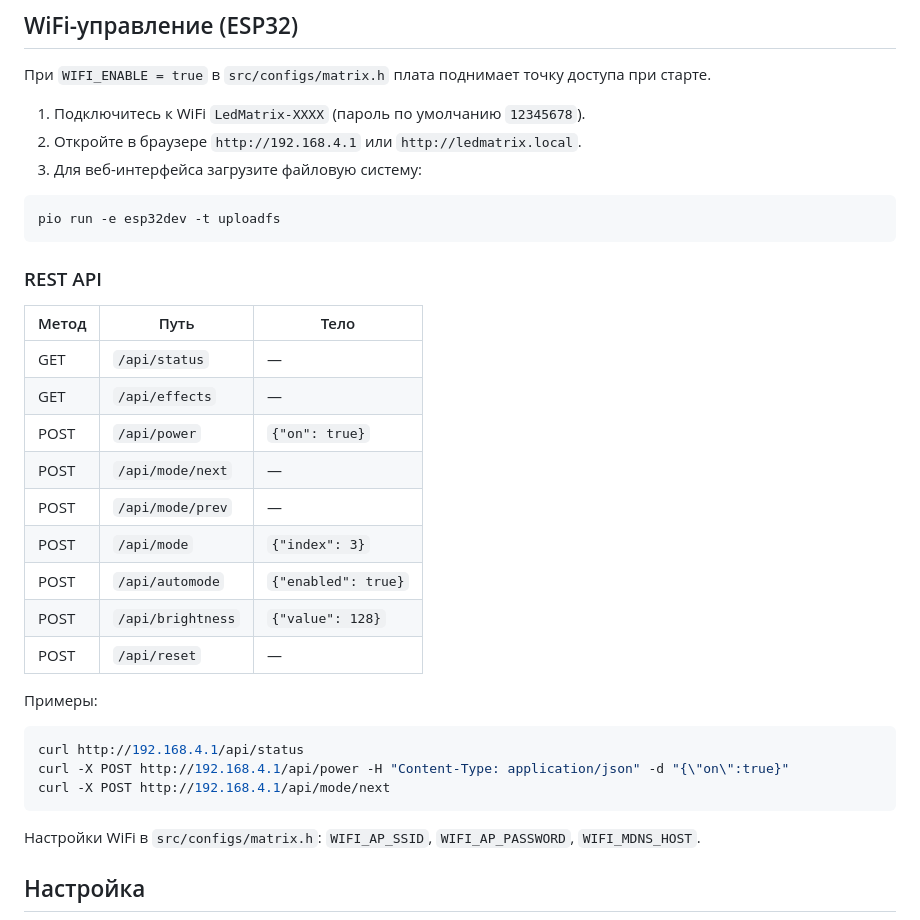
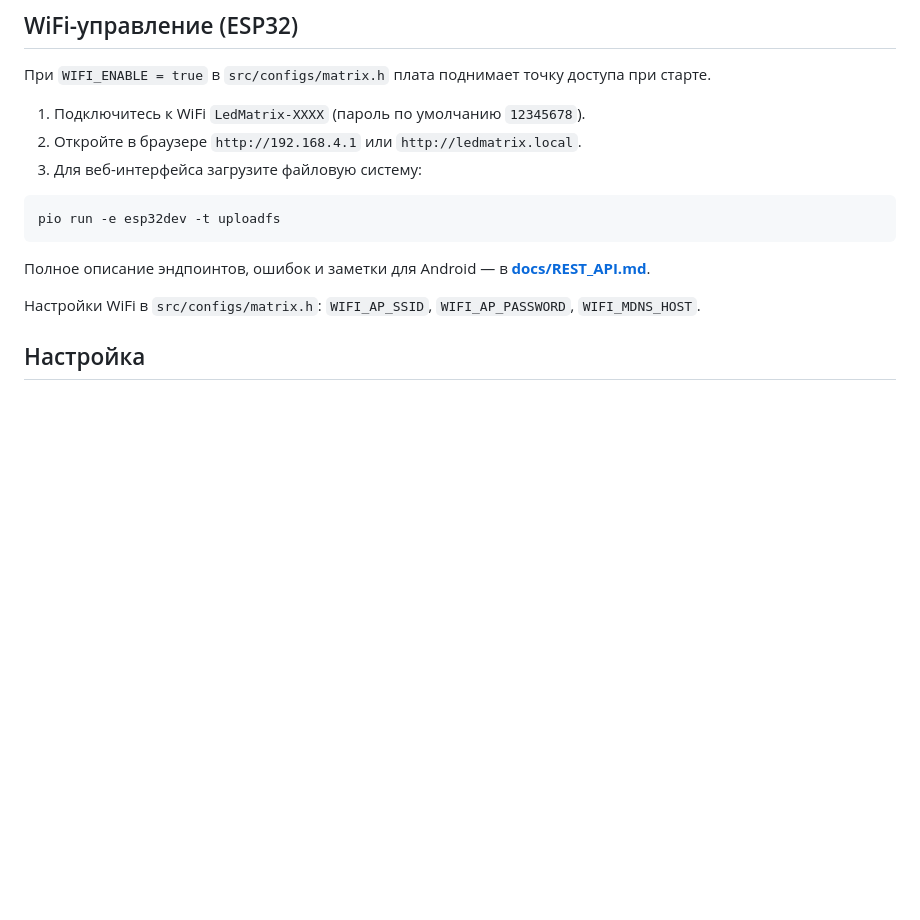
Before and after one commit to npo6ka/LedMatrix, a Markdown page: README.md, the part around the change. Rendered like a GitHub page; blank space fills up the shorter version.

````diff
--- a/README.md
+++ b/README.md
@@ -56,27 +56,7 @@ pio run -e esp32dev -t uploadfs
 pio run -e esp32dev -t uploadfs
 ```
 
-### REST API
-
-| Метод | Путь | Тело |
-|-------|------|------|
-| GET | `/api/status` | — |
-| GET | `/api/effects` | — |
-| POST | `/api/power` | `{"on": true}` |
-| POST | `/api/mode/next` | — |
-| POST | `/api/mode/prev` | — |
-| POST | `/api/mode` | `{"index": 3}` |
-| POST | `/api/automode` | `{"enabled": true}` |
-| POST | `/api/brightness` | `{"value": 128}` |
-| POST | `/api/reset` | — |
-
-Примеры:
-
-```bash
-curl http://192.168.4.1/api/status
-curl -X POST http://192.168.4.1/api/power -H "Content-Type: application/json" -d "{\"on\":true}"
-curl -X POST http://192.168.4.1/api/mode/next
-```
+Полное описание эндпоинтов, ошибок и заметки для Android — в **[docs/REST_API.md](docs/REST_API.md)**.
 
 Настройки WiFi в `src/configs/matrix.h`: `WIFI_AP_SSID`, `WIFI_AP_PASSWORD`, `WIFI_MDNS_HOST`.
 
````
Also changed, not shown: docs/REST_API.md (added, +260 -0 lines).
